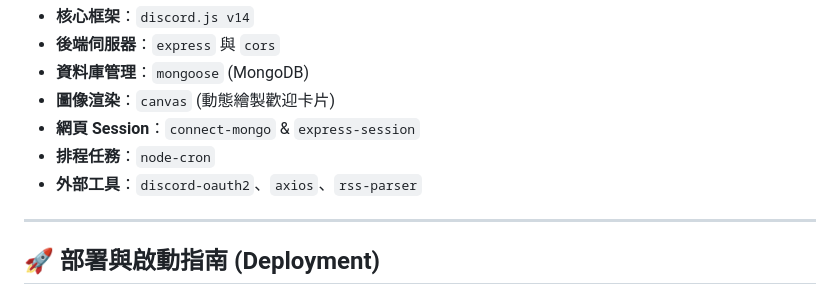
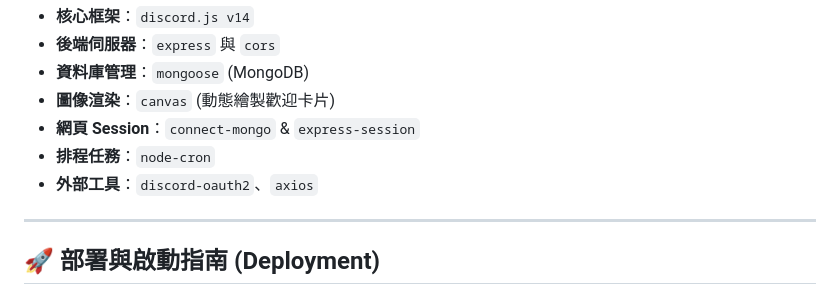
Before and after one commit to yuki0912/yinmiao, a Markdown page: README.md, the part around the change. GitHub-like rendering.

Commit message:
Remove social notification documentation

```diff
--- a/README.md
+++ b/README.md
@@ -162,7 +162,7 @@
 * **圖像渲染**：`canvas` (動態繪製歡迎卡片)
 * **網頁 Session**：`connect-mongo` & `express-session`
 * **排程任務**：`node-cron`
-* **外部工具**：`discord-oauth2`、`axios`、`rss-parser`
+* **外部工具**：`discord-oauth2`、`axios`
 
 ---
 
```
